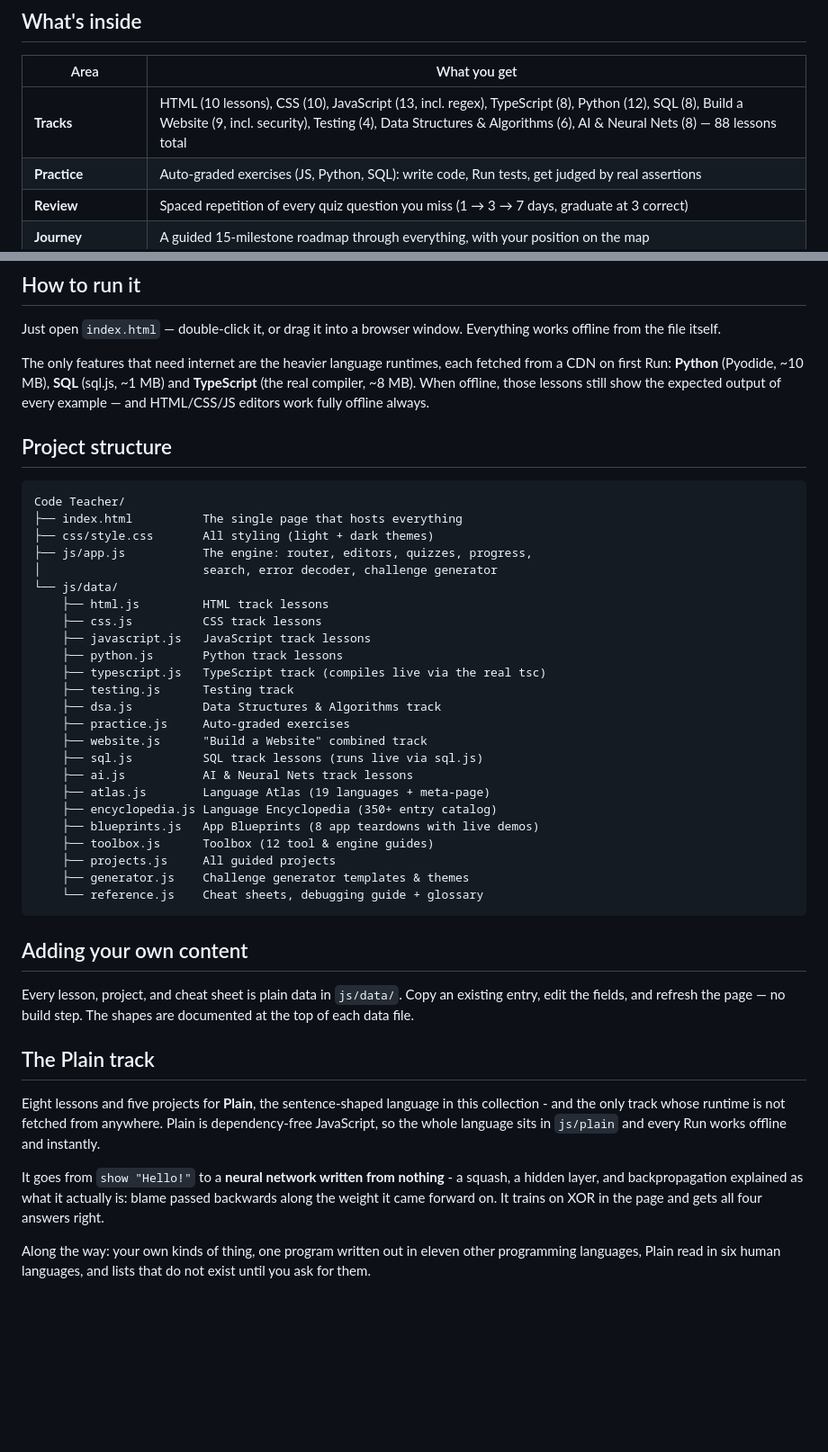
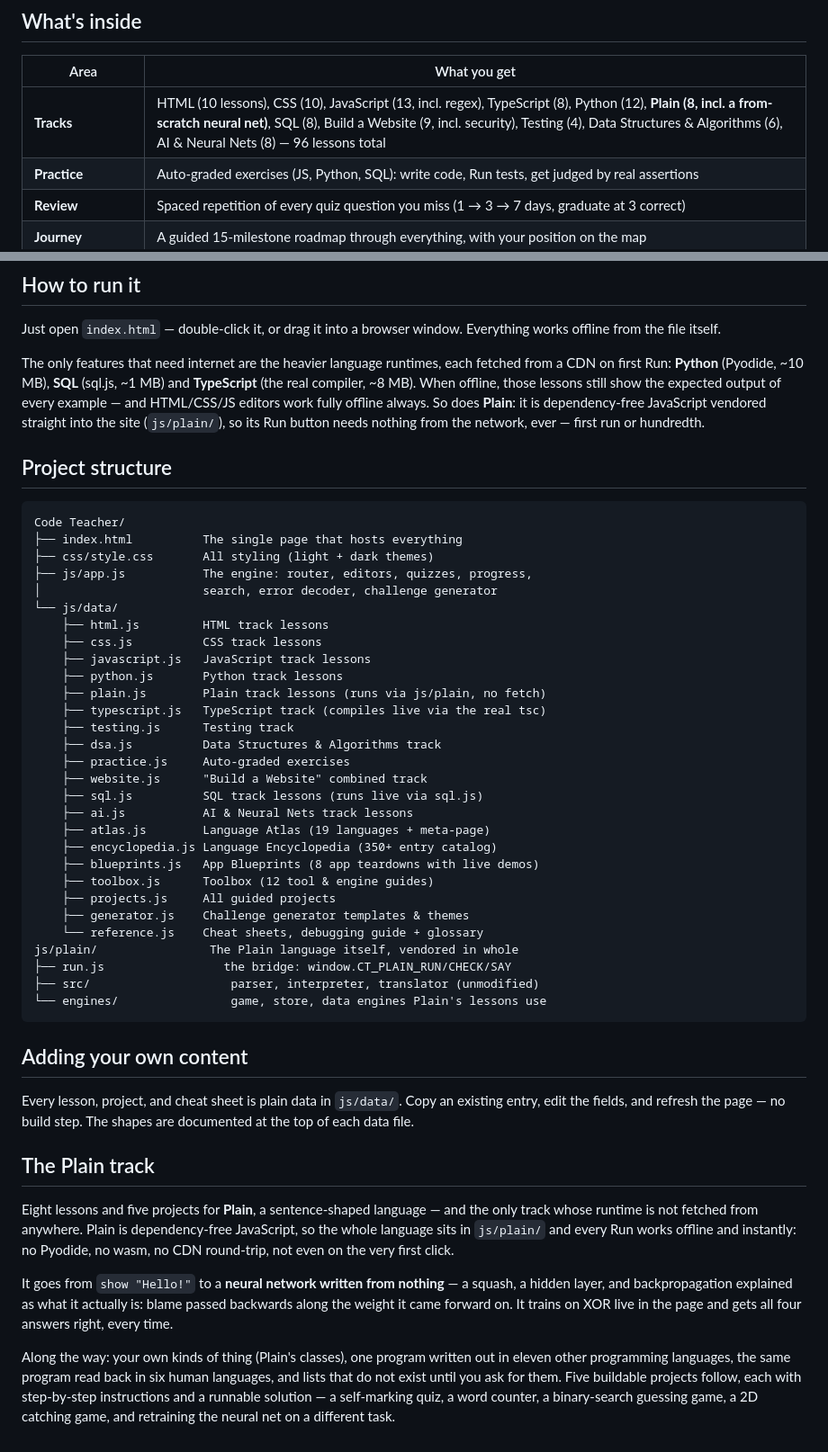
Before and after one commit to JetDial/code-teacher, a Markdown page: README.md, 2 parts joined by grey strips. Shown at 90% size. Rendered like a GitHub page; blank space fills up the shorter version.

Commit message:
README: fold Plain into the real track list and file map
The Plain track existed in the code but the README still described an
11-track site without it: the tracks table, the js/data/ file map, and
the internet-dependency list all skipped it. Fixed all three, and moved
the track's own section next to Adding your own content instead of
sitting bolted on after it.

Also verified the vendored js/plain/ copy is byte-identical to its
source of truth in the Plain language repo before writing any of this
down as fact.

Co-Authored-By: Claude Opus 5 <noreply@anthropic.com>

````diff
--- a/README.md
+++ b/README.md
@@ -55,7 +55,7 @@ Open `index.html` in any browser and start learning.
 
 | Area | What you get |
 |---|---|
-| **Tracks** | HTML (10 lessons), CSS (10), JavaScript (13, incl. regex), TypeScript (8), Python (12), SQL (8), Build a Website (9, incl. security), Testing (4), Data Structures & Algorithms (6), AI & Neural Nets (8) — 88 lessons total |
+| **Tracks** | HTML (10 lessons), CSS (10), JavaScript (13, incl. regex), TypeScript (8), Python (12), **Plain (8, incl. a from-scratch neural net)**, SQL (8), Build a Website (9, incl. security), Testing (4), Data Structures & Algorithms (6), AI & Neural Nets (8) — 96 lessons total |
 | **Practice** | Auto-graded exercises (JS, Python, SQL): write code, Run tests, get judged by real assertions |
 | **Review** | Spaced repetition of every quiz question you miss (1 → 3 → 7 days, graduate at 3 correct) |
 | **Journey** | A guided 15-milestone roadmap through everything, with your position on the map |
@@ -80,7 +80,9 @@ offline from the file itself.
 The only features that need internet are the heavier language runtimes, each fetched from a CDN
 on first Run: **Python** (Pyodide, ~10 MB), **SQL** (sql.js, ~1 MB) and **TypeScript** (the real
 compiler, ~8 MB). When offline, those lessons still show the expected output of every example —
-and HTML/CSS/JS editors work fully offline always.
+and HTML/CSS/JS editors work fully offline always. So does **Plain**: it is dependency-free
+JavaScript vendored straight into the site (`js/plain/`), so its Run button needs nothing from
+the network, ever — first run or hundredth.
 
 ## Project structure
 
@@ -95,6 +97,7 @@ Code Teacher/
     ├── css.js          CSS track lessons
     ├── javascript.js   JavaScript track lessons
     ├── python.js       Python track lessons
+    ├── plain.js        Plain track lessons (runs via js/plain, no fetch)
     ├── typescript.js   TypeScript track (compiles live via the real tsc)
     ├── testing.js      Testing track
     ├── dsa.js          Data Structures & Algorithms track
@@ -109,6 +112,10 @@ Code Teacher/
     ├── projects.js     All guided projects
     ├── generator.js    Challenge generator templates & themes
     └── reference.js    Cheat sheets, debugging guide + glossary
+js/plain/                The Plain language itself, vendored in whole
+├── run.js                 the bridge: window.CT_PLAIN_RUN/CHECK/SAY
+├── src/                    parser, interpreter, translator (unmodified)
+└── engines/                game, store, data engines Plain's lessons use
 ```
 
 ## Adding your own content
@@ -119,16 +126,18 @@ data file.
 
 ## The Plain track
 
-Eight lessons and five projects for **Plain**, the sentence-shaped language
-in this collection - and the only track whose runtime is not fetched from
-anywhere. Plain is dependency-free JavaScript, so the whole language sits in
-`js/plain` and every Run works offline and instantly.
+Eight lessons and five projects for **Plain**, a sentence-shaped language — and the only track
+whose runtime is not fetched from anywhere. Plain is dependency-free JavaScript, so the whole
+language sits in `js/plain/` and every Run works offline and instantly: no Pyodide, no wasm, no
+CDN round-trip, not even on the very first click.
 
-It goes from `show "Hello!"` to a **neural network written from nothing** -
-a squash, a hidden layer, and backpropagation explained as what it actually
-is: blame passed backwards along the weight it came forward on. It trains on
-XOR in the page and gets all four answers right.
+It goes from `show "Hello!"` to a **neural network written from nothing** — a squash, a hidden
+layer, and backpropagation explained as what it actually is: blame passed backwards along the
+weight it came forward on. It trains on XOR live in the page and gets all four answers right,
+every time.
 
-Along the way: your own kinds of thing, one program written out in eleven
-other programming languages, Plain read in six human languages, and lists
-that do not exist until you ask for them.
+Along the way: your own kinds of thing (Plain's classes), one program written out in eleven other
+programming languages, the same program read back in six human languages, and lists that do not
+exist until you ask for them. Five buildable projects follow, each with step-by-step instructions
+and a runnable solution — a self-marking quiz, a word counter, a binary-search guessing game, a
+2D catching game, and retraining the neural net on a different task.
````
